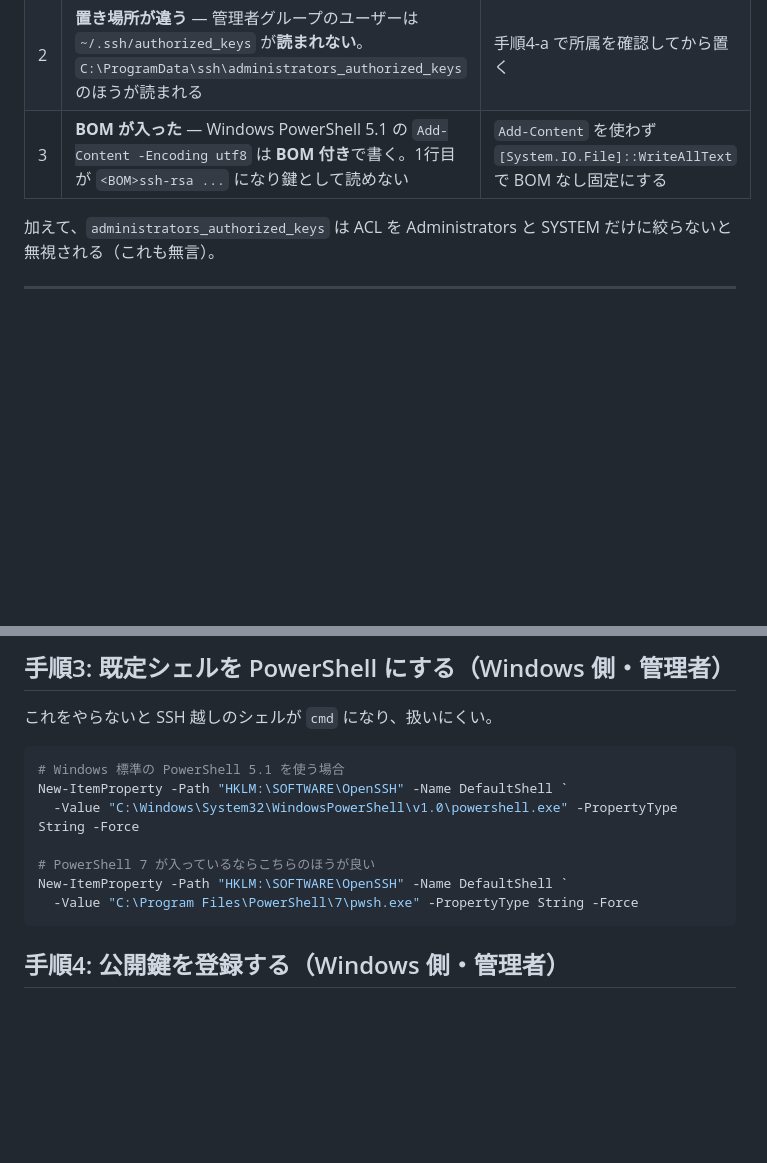
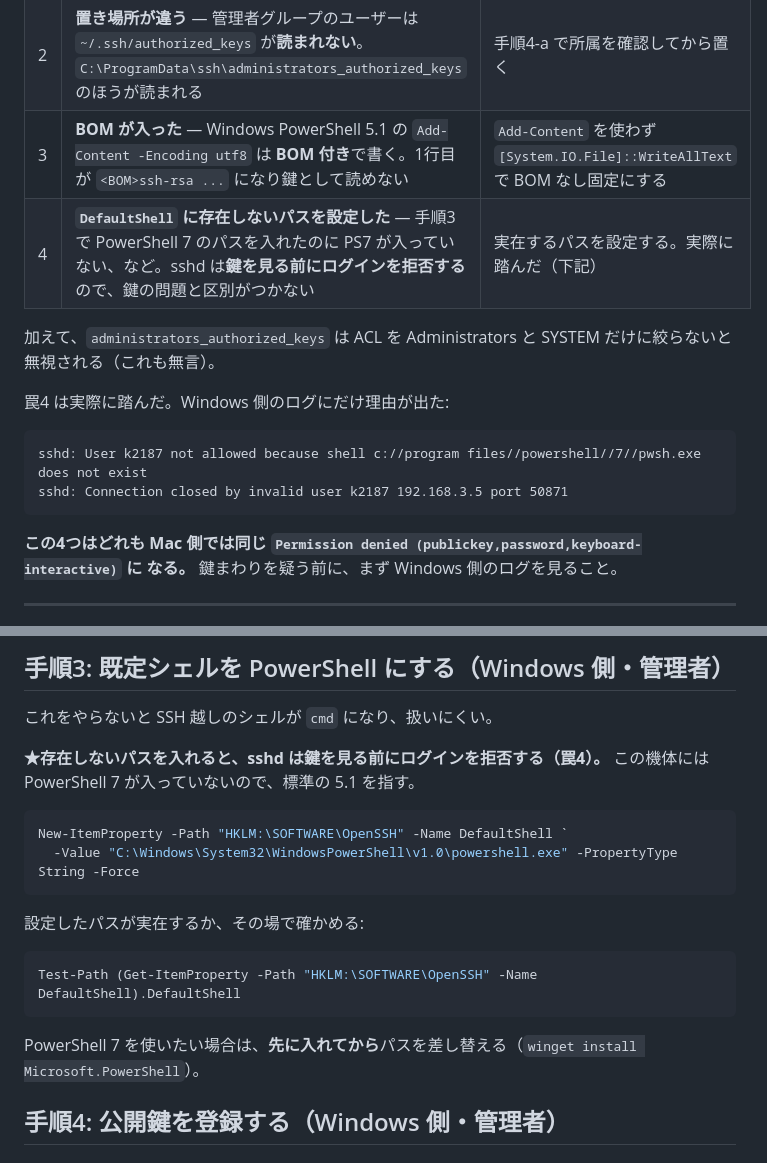
Before and after one commit to na2-dev/parts-studio, a Markdown page: docs/setup/windows-ssh.md, 2 parts joined by grey strips. Drawn GitHub-style; blank space fills up the shorter version.

Commit message:
fix: 罠4「DefaultShell に存在しないパス」を追記
実際に踏んだ。PowerShell 7 のパスを設定したが PS7 未導入だったため、
sshd が鍵を見る前にログインを拒否していた。Mac 側には他の3つの罠と同じ
Permission denied しか出ないため、鍵の問題と切り分けられなかった。

- 罠の表に4件目として追加し、Windows側ログの実物を残した
- 手順3を 5.1 固定にし、設定直後に Test-Path で実在確認する手順を追加
- 鍵まわりを疑う前に Windows 側のログを見る、と順序を明記

Co-Authored-By: Claude Opus 5 (1M context) <noreply@anthropic.com>

````diff
--- a/docs/setup/windows-ssh.md
+++ b/docs/setup/windows-ssh.md
@@ -51,9 +51,20 @@ Mac 側には一律 `Permission denied (publickey,password,keyboard-interactive)
 | 1 | **PEM 形式の公開鍵を貼った** | `ssh-keygen -y -f ~/.ssh/win.key` の一行形式を使う |
 | 2 | **置き場所が違う** — 管理者グループのユーザーは `~/.ssh/authorized_keys` が**読まれない**。`C:\ProgramData\ssh\administrators_authorized_keys` のほうが読まれる | 手順4-a で所属を確認してから置く |
 | 3 | **BOM が入った** — Windows PowerShell 5.1 の `Add-Content -Encoding utf8` は **BOM 付き**で書く。1行目が `<BOM>ssh-rsa ...` になり鍵として読めない | `Add-Content` を使わず `[System.IO.File]::WriteAllText` で BOM なし固定にする |
+| 4 | **`DefaultShell` に存在しないパスを設定した** — 手順3 で PowerShell 7 のパスを入れたのに PS7 が入っていない、など。sshd は**鍵を見る前にログインを拒否する**ので、鍵の問題と区別がつかない | 実在するパスを設定する。実際に踏んだ（下記） |
 
 加えて、`administrators_authorized_keys` は ACL を Administrators と SYSTEM だけに絞らないと
 無視される（これも無言）。
+
+罠4 は実際に踏んだ。Windows 側のログにだけ理由が出た:
+
+```
+sshd: User k2187 not allowed because shell c://program files//powershell//7//pwsh.exe does not exist
+sshd: Connection closed by invalid user k2187 192.168.3.5 port 50871
+```
+
+**この4つはどれも Mac 側では同じ `Permission denied (publickey,password,keyboard-interactive)` に
+なる。** 鍵まわりを疑う前に、まず Windows 側のログを見ること。
 
 ---
 
@@ -87,15 +98,21 @@ whoami
 
 これをやらないと SSH 越しのシェルが `cmd` になり、扱いにくい。
 
+**★存在しないパスを入れると、sshd は鍵を見る前にログインを拒否する（罠4）。**
+この機体には PowerShell 7 が入っていないので、標準の 5.1 を指す。
+
 ```powershell
-# Windows 標準の PowerShell 5.1 を使う場合
 New-ItemProperty -Path "HKLM:\SOFTWARE\OpenSSH" -Name DefaultShell `
   -Value "C:\Windows\System32\WindowsPowerShell\v1.0\powershell.exe" -PropertyType String -Force
+```
 
-# PowerShell 7 が入っているならこちらのほうが良い
-New-ItemProperty -Path "HKLM:\SOFTWARE\OpenSSH" -Name DefaultShell `
-  -Value "C:\Program Files\PowerShell\7\pwsh.exe" -PropertyType String -Force
+設定したパスが実在するか、その場で確かめる:
+
+```powershell
+Test-Path (Get-ItemProperty -Path "HKLM:\SOFTWARE\OpenSSH" -Name DefaultShell).DefaultShell
 ```
+
+PowerShell 7 を使いたい場合は、**先に入れてから**パスを差し替える（`winget install Microsoft.PowerShell`）。
 
 ## 手順4: 公開鍵を登録する（Windows 側・管理者）
 
````
